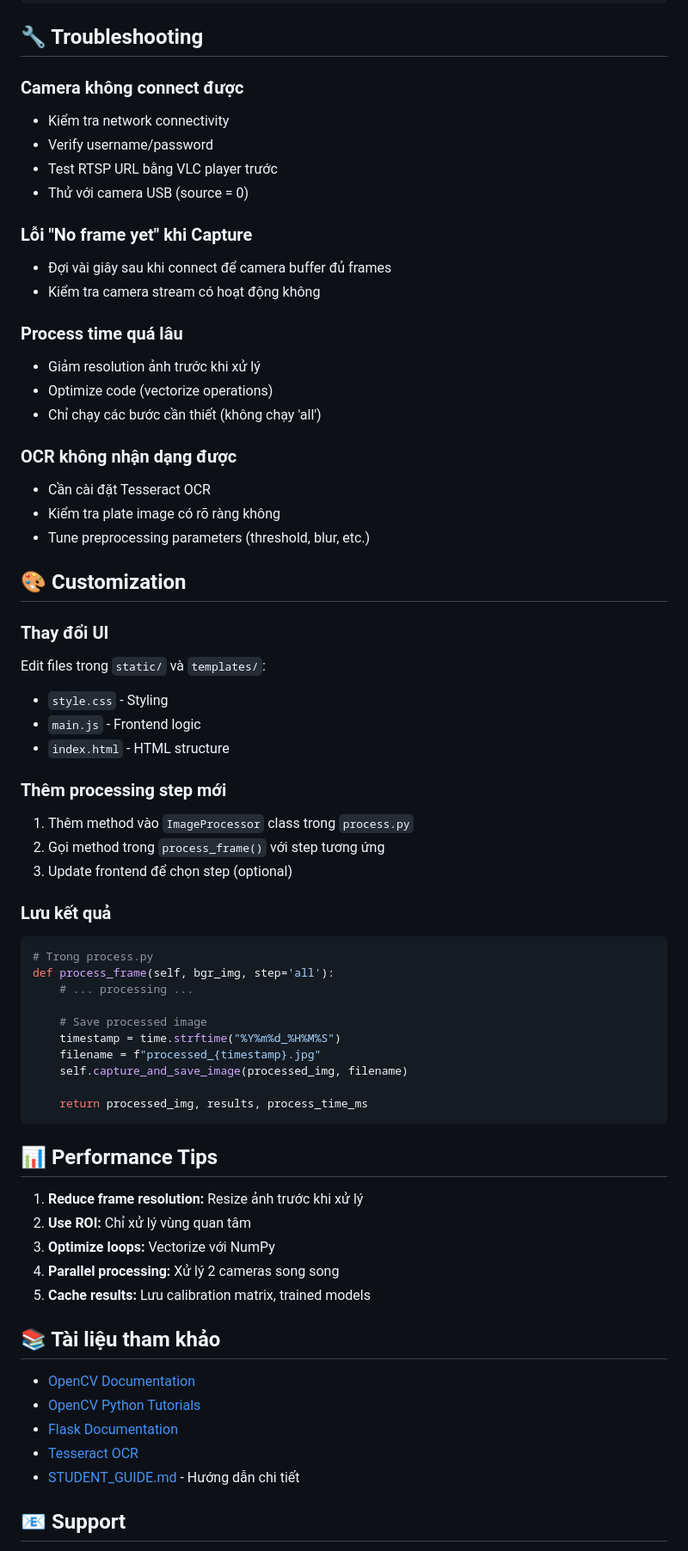
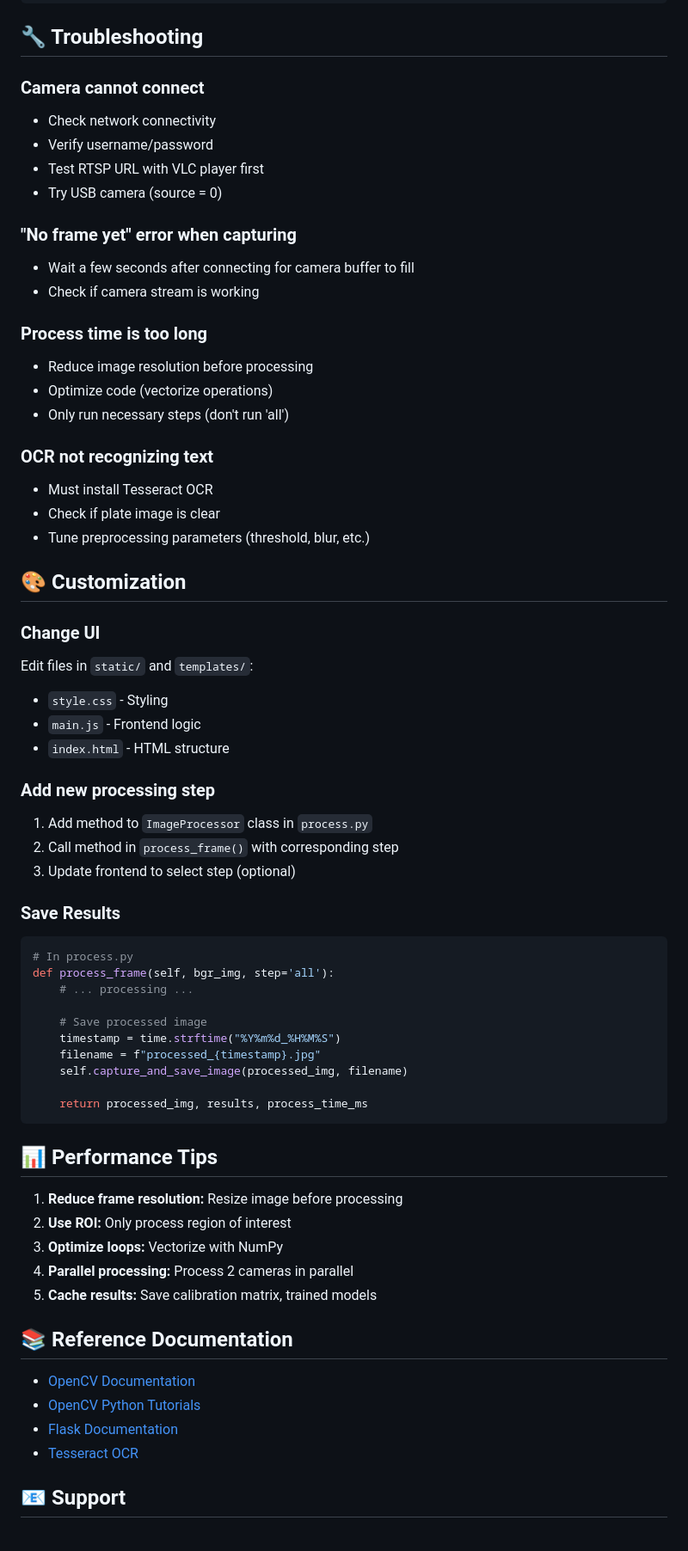
Before and after one commit to Unray12/ComputerVision, a Markdown page: README.md, the part around one of its changes. Shown at 86% size. GitHub-like rendering.

Commit message:
README ver ENG

````diff
--- a/README.md
+++ b/README.md
@@ -153,49 +167,49 @@ D:/Videos/parking_lot.mp4
 
 ## 🔧 Troubleshooting
 
-### Camera không connect được
+### Camera cannot connect
 
-- Kiểm tra network connectivity
+- Check network connectivity
 - Verify username/password
-- Test RTSP URL bằng VLC player trước
-- Thử với camera USB (source = 0)
+- Test RTSP URL with VLC player first
+- Try USB camera (source = 0)
 
-### Lỗi "No frame yet" khi Capture
+### "No frame yet" error when capturing
 
-- Đợi vài giây sau khi connect để camera buffer đủ frames
-- Kiểm tra camera stream có hoạt động không
+- Wait a few seconds after connecting for camera buffer to fill
+- Check if camera stream is working
 
-### Process time quá lâu
+### Process time is too long
 
-- Giảm resolution ảnh trước khi xử lý
+- Reduce image resolution before processing
 - Optimize code (vectorize operations)
-- Chỉ chạy các bước cần thiết (không chạy 'all')
+- Only run necessary steps (don't run 'all')
 
-### OCR không nhận dạng được
+### OCR not recognizing text
 
-- Cần cài đặt Tesseract OCR
-- Kiểm tra plate image có rõ ràng không
+- Must install Tesseract OCR
+- Check if plate image is clear
 - Tune preprocessing parameters (threshold, blur, etc.)
 
 ## 🎨 Customization
 
-### Thay đổi UI
+### Change UI
 
-Edit files trong `static/` và `templates/`:
+Edit files in `static/` and `templates/`:
 - `style.css` - Styling
 - `main.js` - Frontend logic
 - `index.html` - HTML structure
 
-### Thêm processing step mới
+### Add new processing step
 
-1. Thêm method vào `ImageProcessor` class trong `process.py`
-2. Gọi method trong `process_frame()` với step tương ứng
-3. Update frontend để chọn step (optional)
+1. Add method to `ImageProcessor` class in `process.py`
+2. Call method in `process_frame()` with corresponding step
+3. Update frontend to select step (optional)
 
-### Lưu kết quả
+### Save Results
 
 ```python
-# Trong process.py
+# In process.py
 def process_frame(self, bgr_img, step='all'):
     # ... processing ...
 
@@ -209,19 +223,18 @@ def process_frame(self, bgr_img, step='all'):
 
 ## 📊 Performance Tips
 
-1. **Reduce frame resolution:** Resize ảnh trước khi xử lý
-2. **Use ROI:** Chỉ xử lý vùng quan tâm
-3. **Optimize loops:** Vectorize với NumPy
-4. **Parallel processing:** Xử lý 2 cameras song song
-5. **Cache results:** Lưu calibration matrix, trained models
+1. **Reduce frame resolution:** Resize image before processing
+2. **Use ROI:** Only process region of interest
+3. **Optimize loops:** Vectorize with NumPy
+4. **Parallel processing:** Process 2 cameras in parallel
+5. **Cache results:** Save calibration matrix, trained models
 
-## 📚 Tài liệu tham khảo
+## 📚 Reference Documentation
 
 - [OpenCV Documentation](https://docs.opencv.org/)
 - [OpenCV Python Tutorials](https://docs.opencv.org/4.x/d6/d00/tutorial_py_root.html)
 - [Flask Documentation](https://flask.palletsprojects.com/)
 - [Tesseract OCR](https://github.com/tesseract-ocr/tesseract)
-- [STUDENT_GUIDE.md](STUDENT_GUIDE.md) - Hướng dẫn chi tiết
 
 ## 📧 Support
 
````
Also changed, not shown: other parts of README.md (+53 -39 lines).
